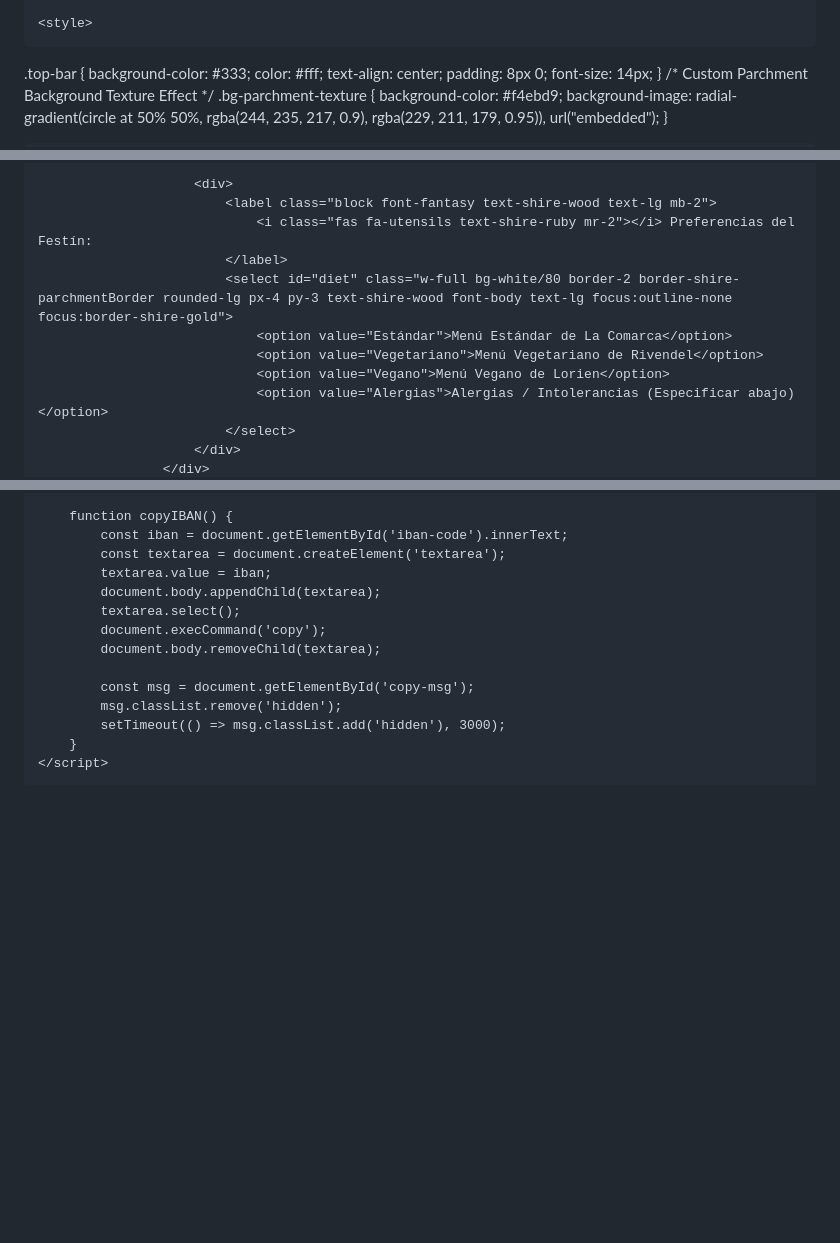
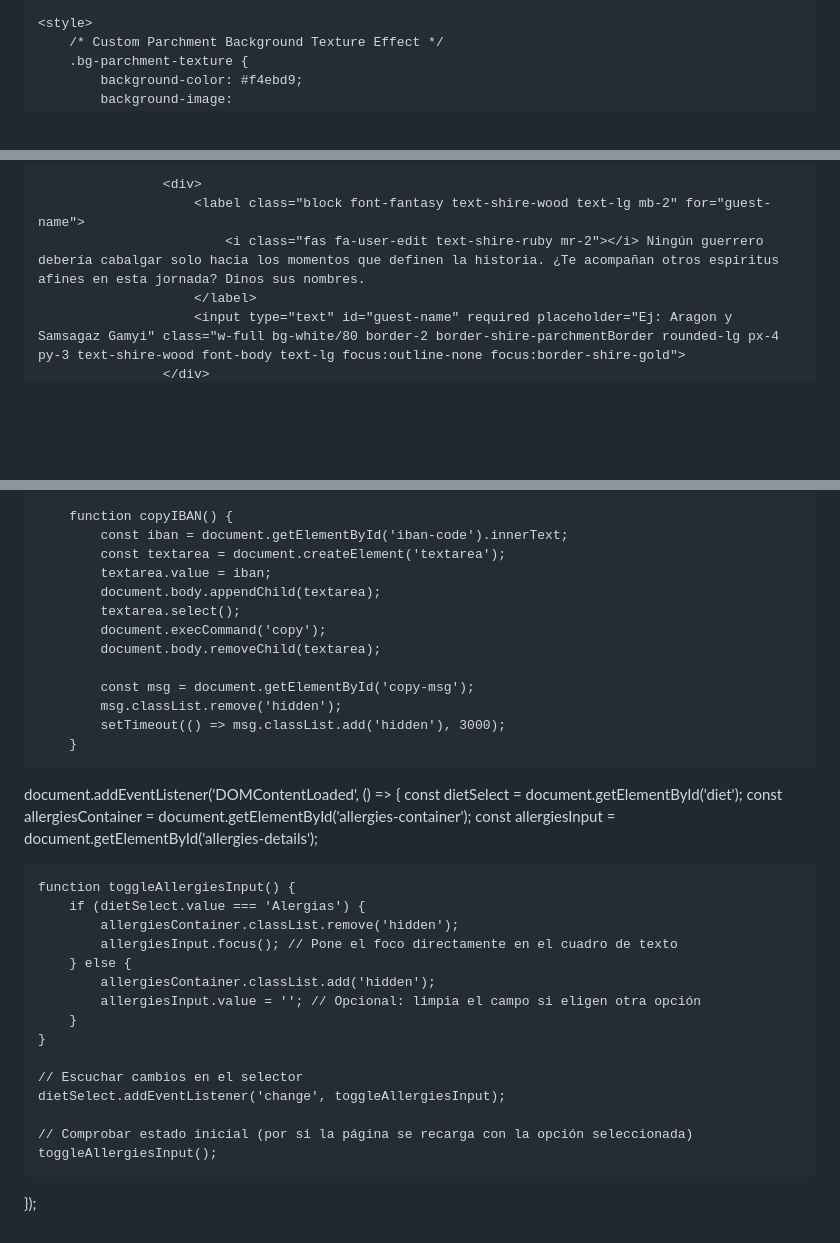
Before and after one commit to SantiMedica/boda, a Markdown page: README.md, 3 parts joined by grey strips. GitHub-like rendering; blank space fills up the shorter version.

```diff
--- a/README.md
+++ b/README.md
@@ -40,14 +40,6 @@
     </script>
 
     <style>
-
-.top-bar {
-  background-color: #333;
-  color: #fff;
-  text-align: center;
-  padding: 8px 0;
-  font-size: 14px;
-}
         /* Custom Parchment Background Texture Effect */
         .bg-parchment-texture {
             background-color: #f4ebd9;
@@ -493,15 +488,9 @@
                             </select>
                         </div>
 
-                        <div>
-                            <label class="block font-fantasy text-shire-wood text-lg mb-2">
-                                <i class="fas fa-utensils text-shire-ruby mr-2"></i> Preferencias del Festín:
-                            </label>
-                            <select id="diet" class="w-full bg-white/80 border-2 border-shire-parchmentBorder rounded-lg px-4 py-3 text-shire-wood font-body text-lg focus:outline-none focus:border-shire-gold">
-                                <option value="Estándar">Menú Estándar de La Comarca</option>
-                                <option value="Vegetariano">Menú Vegetariano de Rivendel</option>
-                                <option value="Vegano">Menú Vegano de Lorien</option>
-                                <option value="Alergias">Alergias / Intolerancias (Especificar abajo)</option>
-                            </select>
-                        </div>
+                    <div>
+                        <label class="block font-fantasy text-shire-wood text-lg mb-2" for="guest-name">
+                            <i class="fas fa-user-edit text-shire-ruby mr-2"></i> Ningún guerrero debería cabalgar solo hacia los momentos que definen la historia. ¿Te acompañan otros espíritus afines en esta jornada? Dinos sus nombres.
+                        </label>
+                        <input type="text" id="guest-name" required placeholder="Ej: Aragon y Samsagaz Gamyi" class="w-full bg-white/80 border-2 border-shire-parchmentBorder rounded-lg px-4 py-3 text-shire-wood font-body text-lg focus:outline-none focus:border-shire-gold">
                     </div>
@@ -779,6 +863,28 @@ try {
             msg.classList.remove('hidden');
             setTimeout(() => msg.classList.add('hidden'), 3000);
         }
+
+document.addEventListener('DOMContentLoaded', () => {
+    const dietSelect = document.getElementById('diet');
+    const allergiesContainer = document.getElementById('allergies-container');
+    const allergiesInput = document.getElementById('allergies-details');
+
+    function toggleAllergiesInput() {
+        if (dietSelect.value === 'Alergias') {
+            allergiesContainer.classList.remove('hidden');
+            allergiesInput.focus(); // Pone el foco directamente en el cuadro de texto
+        } else {
+            allergiesContainer.classList.add('hidden');
+            allergiesInput.value = ''; // Opcional: limpia el campo si eligen otra opción
+        }
+    }
+
+    // Escuchar cambios en el selector
+    dietSelect.addEventListener('change', toggleAllergiesInput);
+
+    // Comprobar estado inicial (por si la página se recarga con la opción seleccionada)
+    toggleAllergiesInput();
+});
     </script>
 </body>
 </html>
```
Also changed, not shown: other parts of README.md (+233 -135 lines).
